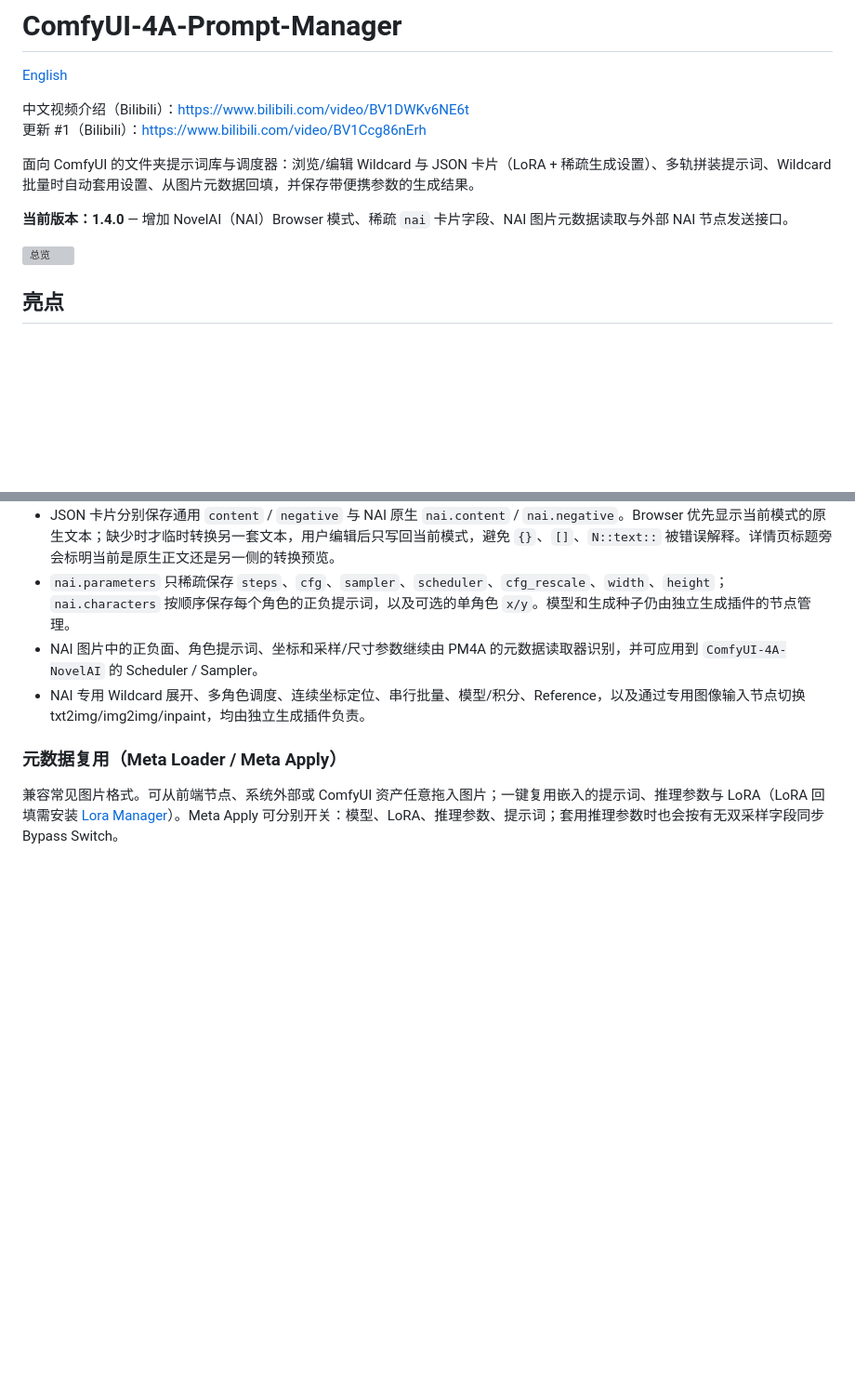
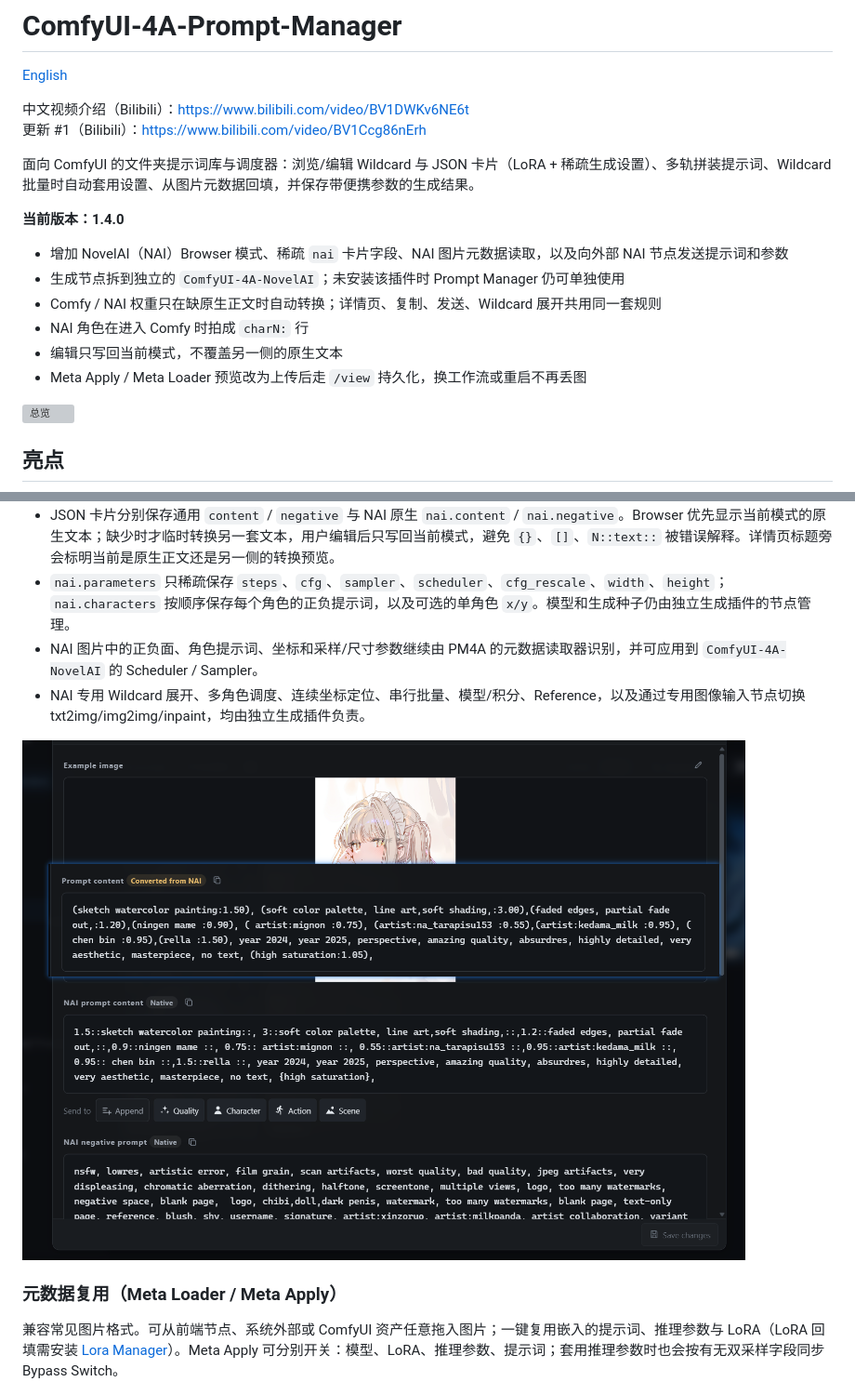
Before and after one commit to tsukino4a/ComfyUI-4A-Prompt-Manager, a Markdown page: README.zh-CN.md, 2 parts joined by grey strips. Shown: that part at 93% size. Rendered like a GitHub page; pictures changed too: docs/images/nai_cards.png (added); blank space fills up the shorter version; grey boxes are pictures that could not be loaded.

```diff
--- a/README.zh-CN.md
+++ b/README.zh-CN.md
@@ -7,7 +7,14 @@
 
 面向 ComfyUI 的文件夹提示词库与调度器：浏览/编辑 Wildcard 与 JSON 卡片（LoRA + 稀疏生成设置）、多轨拼装提示词、Wildcard 批量时自动套用设置、从图片元数据回填，并保存带便携参数的生成结果。
 
-**当前版本：1.4.0** — 增加 NovelAI（NAI）Browser 模式、稀疏 `nai` 卡片字段、NAI 图片元数据读取与外部 NAI 节点发送接口。
+**当前版本：1.4.0**
+
+- 增加 NovelAI（NAI）Browser 模式、稀疏 `nai` 卡片字段、NAI 图片元数据读取，以及向外部 NAI 节点发送提示词和参数
+- 生成节点拆到独立的 `ComfyUI-4A-NovelAI`；未安装该插件时 Prompt Manager 仍可单独使用
+- Comfy / NAI 权重只在缺原生正文时自动转换；详情页、复制、发送、Wildcard 展开共用同一套规则
+- NAI 角色在进入 Comfy 时拍成 `charN:` 行
+- 编辑只写回当前模式，不覆盖另一侧的原生文本
+- Meta Apply / Meta Loader 预览改为上传后走 `/view` 持久化，换工作流或重启不再丢图
 
 ![总览](docs/images/hero.png)
 
@@ -43,6 +50,8 @@ NAI 生成节点已迁移到独立的 `ComfyUI-4A-NovelAI` 插件。本项目只
 - `nai.parameters` 只稀疏保存 `steps`、`cfg`、`sampler`、`scheduler`、`cfg_rescale`、`width`、`height`；`nai.characters` 按顺序保存每个角色的正负提示词，以及可选的单角色 `x/y`。模型和生成种子仍由独立生成插件的节点管理。
 - NAI 图片中的正负面、角色提示词、坐标和采样/尺寸参数继续由 PM4A 的元数据读取器识别，并可应用到 `ComfyUI-4A-NovelAI` 的 Scheduler / Sampler。
 - NAI 专用 Wildcard 展开、多角色调度、连续坐标定位、串行批量、模型/积分、Reference，以及通过专用图像输入节点切换 txt2img/img2img/inpaint，均由独立生成插件负责。
+
+![NAI 卡片与权重转换](docs/images/nai_cards.png)
 
 ### 元数据复用（Meta Loader / Meta Apply）
 
```
Also changed, not shown: README.md (+10 -1 lines).
